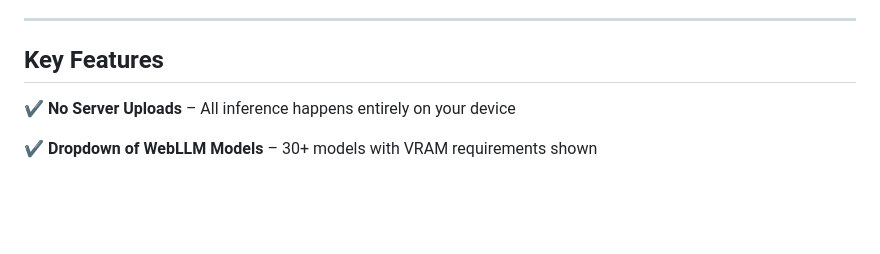
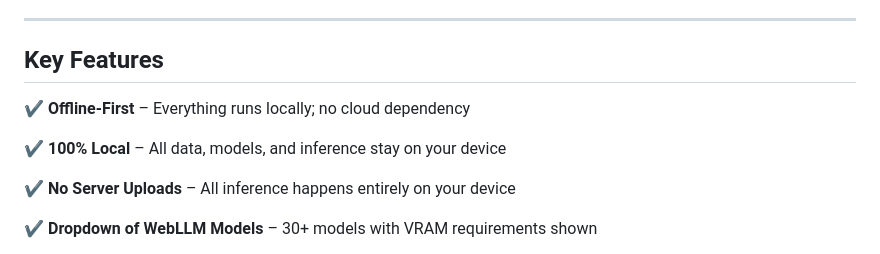
Before and after one commit to tejaswigowda/chat-webcli, a Markdown page: README.md, the part around the change. Rendered like a GitHub page; blank space fills up the shorter version.

Commit message:
docs: highlight offline-first and 100% local in key features

```diff
--- a/README.md
+++ b/README.md
@@ -9,6 +9,10 @@ First in the webCLI family of zero-egress, offline-first browser tools, alongsid
 ---
 
 ## Key Features
+
+✔ **Offline-First** – Everything runs locally; no cloud dependency
+
+✔ **100% Local** – All data, models, and inference stay on your device
 
 ✔ **No Server Uploads** – All inference happens entirely on your device
 
```
